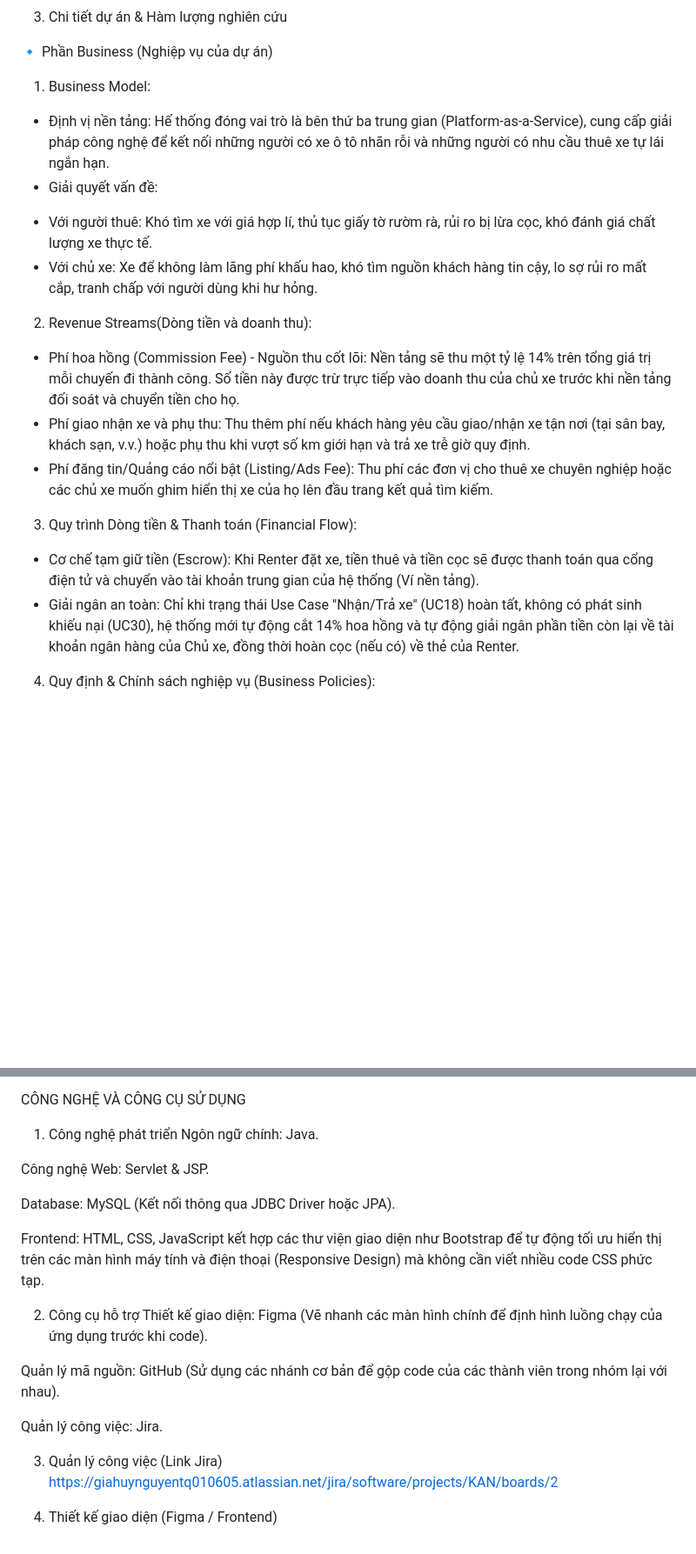
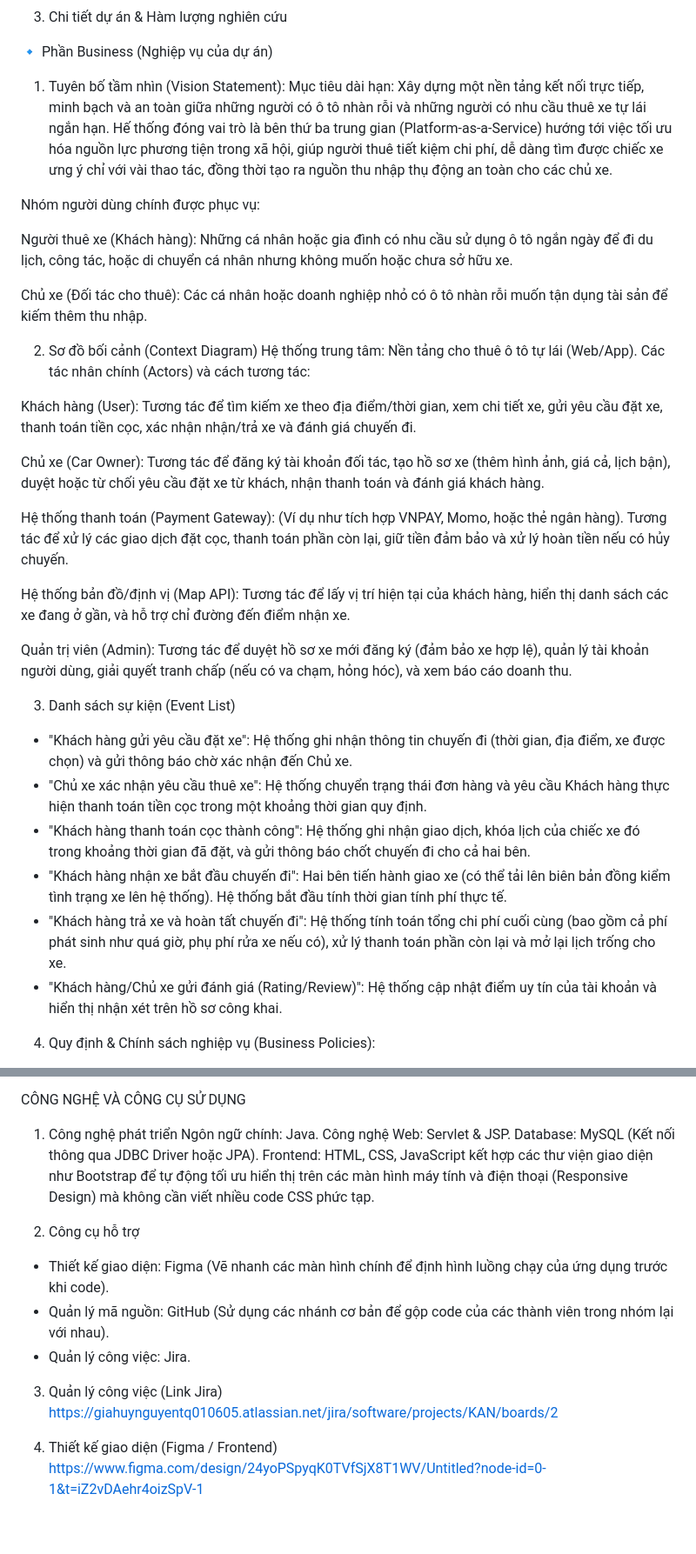
Before and after one commit to FUSU26SWR302/research-by-learning-project-team-3, a Markdown page: README.md, 2 parts joined by grey strips. Shown at 87% size. Drawn GitHub-style; blank space fills up the shorter version.

Commit message:
Revise project overview and technology details in README
Updated project details, revenue streams, user groups, and technology stack in README.

```diff
--- a/README.md
+++ b/README.md
@@ -12,19 +12,35 @@ Lê Quang Minh Đức - DE190607
 3. Chi tiết dự án & Hàm lượng nghiên cứu
 
 🔹 Phần Business (Nghiệp vụ của dự án)
-1. Business Model:
-- Định vị nền tảng: Hế thống đóng vai trò là bên thứ ba trung gian (Platform-as-a-Service), cung cấp giải pháp công nghệ để kết nối những người có xe ô tô nhãn rỗi và những người có nhu cầu thuê xe tự lái ngắn hạn.
-- Giải quyết vấn đề:
- + Với người thuê: Khó tìm xe với giá hợp lí, thủ tục giấy tờ rườm rà, rủi ro bị lừa cọc, khó đánh giá chất lượng xe thực tế.
- + Với chủ xe: Xe để không làm lãng phí khấu hao, khó tìm nguồn khách hàng tin cậy, lo sợ rủi ro mất cắp, tranh chấp với người dùng khi hư hỏng.
-2. Revenue Streams(Dòng tiền và doanh thu):
-- Phí hoa hồng (Commission Fee) - Nguồn thu cốt lõi: Nền tảng sẽ thu một tỷ lệ 14% trên tổng giá trị mỗi chuyến đi thành công. Số tiền này được trừ trực tiếp vào doanh thu của chủ xe trước khi nền tảng đối soát và chuyển tiền cho họ.
-- Phí giao nhận xe và phụ thu: Thu thêm phí nếu khách hàng yêu cầu giao/nhận xe tận nơi (tại sân bay, khách sạn, v.v.) hoặc phụ thu khi vượt số km giới hạn và trả xe trễ giờ quy định.
-- Phí đăng tin/Quảng cáo nổi bật (Listing/Ads Fee): Thu phí các đơn vị cho thuê xe chuyên nghiệp hoặc các chủ xe muốn ghim hiển thị xe của họ lên đầu trang kết quả tìm kiếm.
+1. Tuyên bố tầm nhìn (Vision Statement):
+Mục tiêu dài hạn: Xây dựng một nền tảng kết nối trực tiếp, minh bạch và an toàn giữa những người có ô tô nhàn rỗi và những người có nhu cầu thuê xe tự lái ngắn hạn. Hế thống đóng vai trò là bên thứ ba trung gian (Platform-as-a-Service) hướng tới việc tối ưu hóa nguồn lực phương tiện trong xã hội, giúp người thuê tiết kiệm chi phí, dễ dàng tìm được chiếc xe ưng ý chỉ với vài thao tác, đồng thời tạo ra nguồn thu nhập thụ động an toàn cho các chủ xe.
 
-3. Quy trình Dòng tiền & Thanh toán (Financial Flow):
-- Cơ chế tạm giữ tiền (Escrow): Khi Renter đặt xe, tiền thuê và tiền cọc sẽ được thanh toán qua cổng điện tử và chuyển vào tài khoản trung gian của hệ thống (Ví nền tảng).
-- Giải ngân an toàn: Chỉ khi trạng thái Use Case "Nhận/Trả xe" (UC18) hoàn tất, không có phát sinh khiếu nại (UC30), hệ thống mới tự động cắt 14% hoa hồng và tự động giải ngân phần tiền còn lại về tài khoản ngân hàng của Chủ xe, đồng thời hoàn cọc (nếu có) về thẻ của Renter.
+Nhóm người dùng chính được phục vụ:
+
+Người thuê xe (Khách hàng): Những cá nhân hoặc gia đình có nhu cầu sử dụng ô tô ngắn ngày để đi du lịch, công tác, hoặc di chuyển cá nhân nhưng không muốn hoặc chưa sở hữu xe.
+
+Chủ xe (Đối tác cho thuê): Các cá nhân hoặc doanh nghiệp nhỏ có ô tô nhàn rỗi muốn tận dụng tài sản để kiếm thêm thu nhập.
+
+2. Sơ đồ bối cảnh (Context Diagram)
+Hệ thống trung tâm: Nền tảng cho thuê ô tô tự lái (Web/App). Các tác nhân chính (Actors) và cách tương tác:
+
+Khách hàng (User): Tương tác để tìm kiếm xe theo địa điểm/thời gian, xem chi tiết xe, gửi yêu cầu đặt xe, thanh toán tiền cọc, xác nhận nhận/trả xe và đánh giá chuyến đi.
+
+Chủ xe (Car Owner): Tương tác để đăng ký tài khoản đối tác, tạo hồ sơ xe (thêm hình ảnh, giá cả, lịch bận), duyệt hoặc từ chối yêu cầu đặt xe từ khách, nhận thanh toán và đánh giá khách hàng.
+
+Hệ thống thanh toán (Payment Gateway): (Ví dụ như tích hợp VNPAY, Momo, hoặc thẻ ngân hàng). Tương tác để xử lý các giao dịch đặt cọc, thanh toán phần còn lại, giữ tiền đảm bảo và xử lý hoàn tiền nếu có hủy chuyến.
+
+Hệ thống bản đồ/định vị (Map API): Tương tác để lấy vị trí hiện tại của khách hàng, hiển thị danh sách các xe đang ở gần, và hỗ trợ chỉ đường đến điểm nhận xe.
+
+Quản trị viên (Admin): Tương tác để duyệt hồ sơ xe mới đăng ký (đảm bảo xe hợp lệ), quản lý tài khoản người dùng, giải quyết tranh chấp (nếu có va chạm, hỏng hóc), và xem báo cáo doanh thu.
+
+3. Danh sách sự kiện (Event List)
+- "Khách hàng gửi yêu cầu đặt xe": Hệ thống ghi nhận thông tin chuyến đi (thời gian, địa điểm, xe được chọn) và gửi thông báo chờ xác nhận đến Chủ xe.
+- "Chủ xe xác nhận yêu cầu thuê xe": Hệ thống chuyển trạng thái đơn hàng và yêu cầu Khách hàng thực hiện thanh toán tiền cọc trong một khoảng thời gian quy định.
+- "Khách hàng thanh toán cọc thành công": Hệ thống ghi nhận giao dịch, khóa lịch của chiếc xe đó trong khoảng thời gian đã đặt, và gửi thông báo chốt chuyến đi cho cả hai bên.
+- "Khách hàng nhận xe bắt đầu chuyến đi": Hai bên tiến hành giao xe (có thể tải lên biên bản đồng kiểm tình trạng xe lên hệ thống). Hệ thống bắt đầu tính thời gian tính phí thực tế.
+- "Khách hàng trả xe và hoàn tất chuyến đi": Hệ thống tính toán tổng chi phí cuối cùng (bao gồm cả phí phát sinh như quá giờ, phụ phí rửa xe nếu có), xử lý thanh toán phần còn lại và mở lại lịch trống cho xe.
+- "Khách hàng/Chủ xe gửi đánh giá (Rating/Review)": Hệ thống cập nhật điểm uy tín của tài khoản và hiển thị nhận xét trên hồ sơ công khai.
 
 4. Quy định & Chính sách nghiệp vụ (Business Policies):
 - Chính sách định giá: Chủ xe tự quyết định giá thuê theo ngày, nhưng hệ thống có thể áp dụng giới hạn mức trần/sàn, hoặc phụ thu phí vượt km, phí giao xe tận nơi.
@@ -55,21 +71,17 @@ Thiết kế mô hình dữ liệu chuẩn hóa: Nghiên cứu tổ chức cơ s
 CÔNG NGHỆ VÀ CÔNG CỤ SỬ DỤNG
 1. Công nghệ phát triển
 Ngôn ngữ chính: Java.
-
 Công nghệ Web: Servlet & JSP.
-
 Database: MySQL (Kết nối thông qua JDBC Driver hoặc JPA).
-
 Frontend: HTML, CSS, JavaScript kết hợp các thư viện giao diện như Bootstrap để tự động tối ưu hiển thị trên các màn hình máy tính và điện thoại (Responsive Design) mà không cần viết nhiều code CSS phức tạp.
 
 2. Công cụ hỗ trợ
-Thiết kế giao diện: Figma (Vẽ nhanh các màn hình chính để định hình luồng chạy của ứng dụng trước khi code).
-
-Quản lý mã nguồn: GitHub (Sử dụng các nhánh cơ bản để gộp code của các thành viên trong nhóm lại với nhau).
-
-Quản lý công việc: Jira.
+- Thiết kế giao diện: Figma (Vẽ nhanh các màn hình chính để định hình luồng chạy của ứng dụng trước khi code).
+- Quản lý mã nguồn: GitHub (Sử dụng các nhánh cơ bản để gộp code của các thành viên trong nhóm lại với nhau).
+- Quản lý công việc: Jira.
 
 3. Quản lý công việc (Link Jira)
 https://giahuynguyentq010605.atlassian.net/jira/software/projects/KAN/boards/2
 
 4. Thiết kế giao diện (Figma / Frontend)
+https://www.figma.com/design/24yoPSpyqK0TVfSjX8T1WV/Untitled?node-id=0-1&t=iZ2vDAehr4oizSpV-1
```
